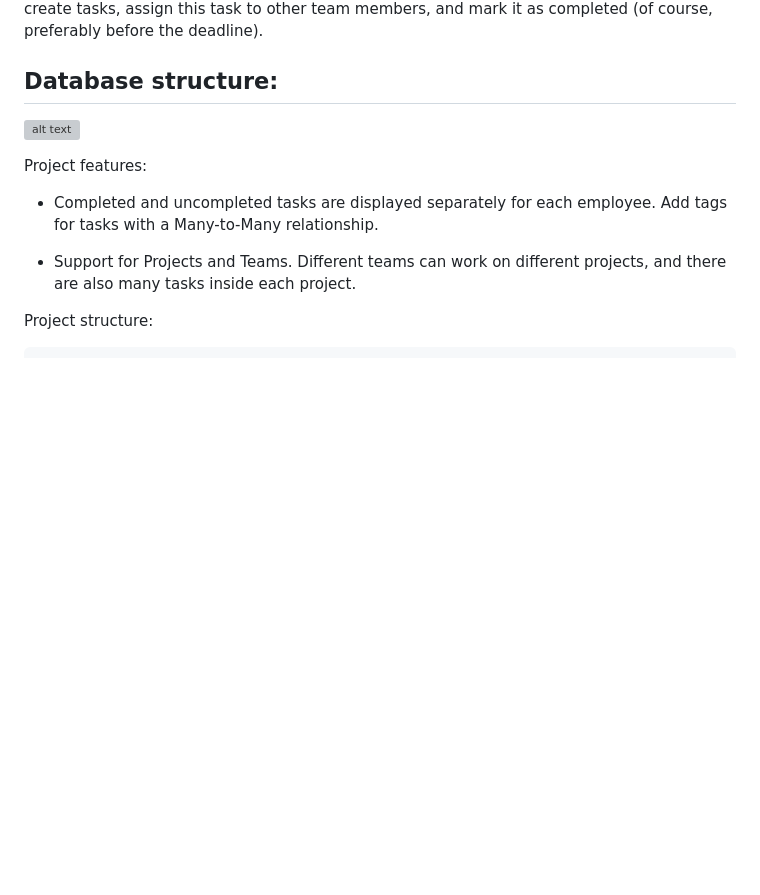
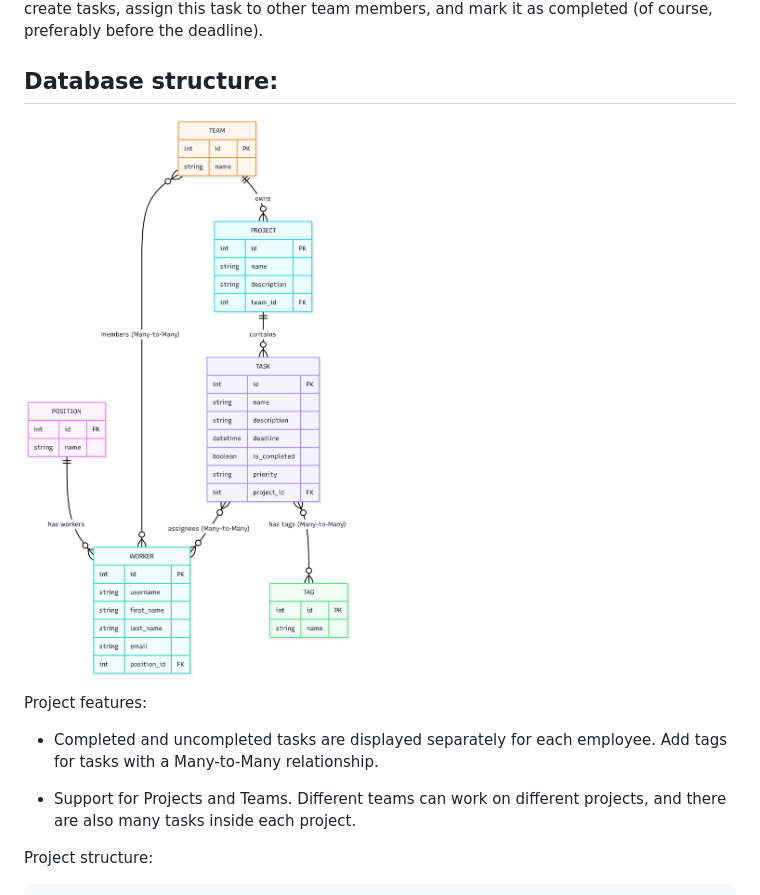
Before and after one commit to martoff1980/portfolio-project-django-website, a Markdown page: README.md, the part around the change. Drawn GitHub-style; pictures changed too: images/structure_db.png (added); blank space fills up the shorter version; grey boxes are pictures that could not be loaded.

Commit message:
add file structure data base

```diff
--- a/README.md
+++ b/README.md
@@ -7,7 +7,7 @@ task to other team members, and mark it as completed (of course, preferably befo
 
 ## Database structure:
 
-![alt text](images/image.png)
+![alt text](images/structure_db.png)
 
 Project features:
 
```
Also changed, not shown: 1 other file.
